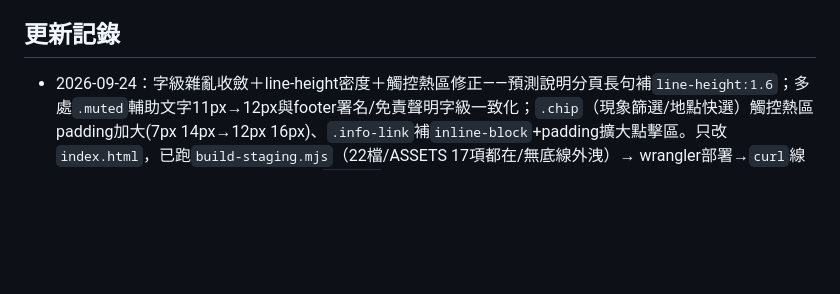
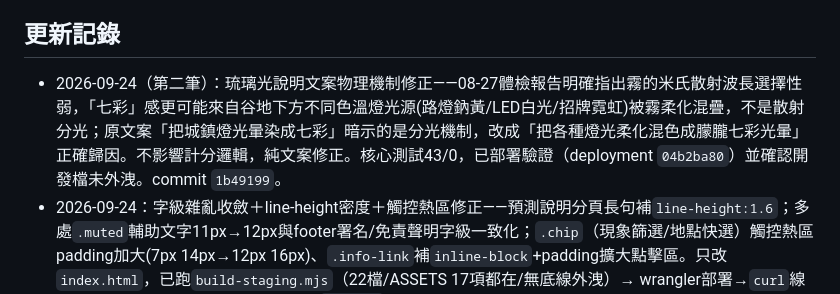
Before and after one commit to fullmodel-star/lightcatcher, a Markdown page: README.md, the part around the change. GitHub-like rendering; blank space fills up the shorter version.

Commit message:
docs: 補琉璃光文案修正的更新記錄
Co-Authored-By: Claude Sonnet 5 <noreply@anthropic.com>

```diff
--- a/README.md
+++ b/README.md
@@ -91,6 +91,7 @@ npx wrangler secret put CWA_KEY --config wrangler.toml   # 貼CWA_A7240...那組
 
 ## 更新記錄
 
+- 2026-09-24（第二筆）：琉璃光說明文案物理機制修正——08-27體檢報告明確指出霧的米氏散射波長選擇性弱，「七彩」感更可能來自谷地下方不同色溫燈光源(路燈鈉黃/LED白光/招牌霓虹)被霧柔化混疊，不是散射分光；原文案「把城鎮燈光暈染成七彩」暗示的是分光機制，改成「把各種燈光柔化混色成朦朧七彩光暈」正確歸因。不影響計分邏輯，純文案修正。核心測試43/0，已部署驗證（deployment `04b2ba80`）並確認開發檔未外洩。commit `1b49199`。
 - 2026-09-24：字級雜亂收斂＋line-height密度＋觸控熱區修正——預測說明分頁長句補`line-height:1.6`；多處`.muted`輔助文字11px→12px與footer署名/免責聲明字級一致化；`.chip`（現象篩選/地點快選）觸控熱區padding加大(7px 14px→12px 16px)、`.info-link`補`inline-block`+padding擴大點擊區。只改`index.html`，已跑`build-staging.mjs`（22檔/ASSETS 17項都在/無底線外洩）→ wrangler部署→`curl`線上核對三處CSS改動都生效。commit `5bf3760`，未push（無deploy相關CI依賴push，只commit不要push的預設原則）。
 - 2026-08-30 v0.11：**修正首頁「今日推薦」看起來像騙人的bug**——老闆回報首頁大景提醒顯示100分，點進去卻變成0分。查出根因：首頁「今日推薦」的分數是用`nextPhenomenonTime()`算「該現象下一次真正發生的目標時刻」（例如今晚傍晚黃金時刻）；但點進景點詳細頁後，`btnWeather`點擊事件裡的「機率預測」卡片(`renderScoreCards`)算的是`new Date()`「現在此刻」的即時分數——如果現在是白天而目標是今晚傍晚，兩個數字本來就該不同，卻沒有任何UI說明，看起來就像首頁在唬弄人。原本只有「藍調時刻」在倒數計時卡下面有算「下一次」分數(`blueHourScoreLine`)，火燒雲/雲海/觀星/琉璃光都沒有。修正：把這個「下一次目標時刻」分數算法從藍調時刻獨有，推廣到選定景點的所有主打現象類型(沿用`scoreLocationForDailyPicks()`同一套`TYPE_TO_KIND`/`nextPhenomenonTime`/`KIND_META`，跟首頁數字保證對得起來)，顯示在倒數計時卡片下面；「機率預測」卡片標題加註「（現在此刻）」+一行說明文字，講清楚這裡看到的是即時分數不是首頁預測的目標時刻；「未來三日預測」標題原本寫死「（傍晚黃金時刻）」但雲海/觀星/琉璃光其實各自抓自己合理時段，改成準確的「（各現象抓自己合理的時刻）」。純UI/呈現層修正，`weatherMath.js`評分公式完全沒動，單元測試43項全過。sw v24→v25。
 - 2026-08-27 v0.10：**外部文獻校驗五個評分公式**——老闆要求「找氣象專家檢視我們的公式」，派5個獨立研究agent分別查證火燒雲/雲海/觀星/藍調時刻/琉璃光的公開氣象學文獻與攝影社群方法論，彙整成[體檢報告](https://claude.ai/code/artifact/0a85fa2d-9055-44c7-baf8-3b9385d5ba5f)。實作了兩項高/中信心建議：①`starsScore()`新增月相因子(25%權重)——查證Clear Sky Chart(北美天文界20年事實標準)+Bortle Scale確認滿月可讓暗空點的觀測體驗瞬間掉到市區等級，原公式完全沒算，用既有SunCalc的`getMoonIllumination()`即可算出，不用額外接API；權重從「雲量70%+濕度30%」改成「雲量55%+月相25%+濕度20%」。`buildH()`/`hourAt()`/`hourAtWindow()`/`hAtMember()`都補上依日期算月相並塞進h物件，沒給日期時預設新月(不扣分)向下相容。②`seaOfCloudsScore()`濕度滿分門檻85%→90%、風速滿分窗≤2m/s→≤3m/s，查證香港天文台官方教育頁+台灣本地山友深度部落格(OUTSiDERS/enzowen)後微調。火燒雲的8/27校準額外被NOAA資深氣象學家Corfidi原文背書(「近乎滿天中高雲、只留一線晴空」才最壯觀)，暫不用再動；琉璃光/藍調時刻查無足夠量化文獻可校準，維持現狀。單元測試37→43項全過。同步更新「預測說明」頁三處文案(火燒雲甜蜜區間70%→80%、雲海濕度/風速門檻、觀星新增月相說明)，觀星卡片新增「月相亮度」因子條，光害免責聲明改成「已算月相，未算市區光害」。sw v23→v24。
```
